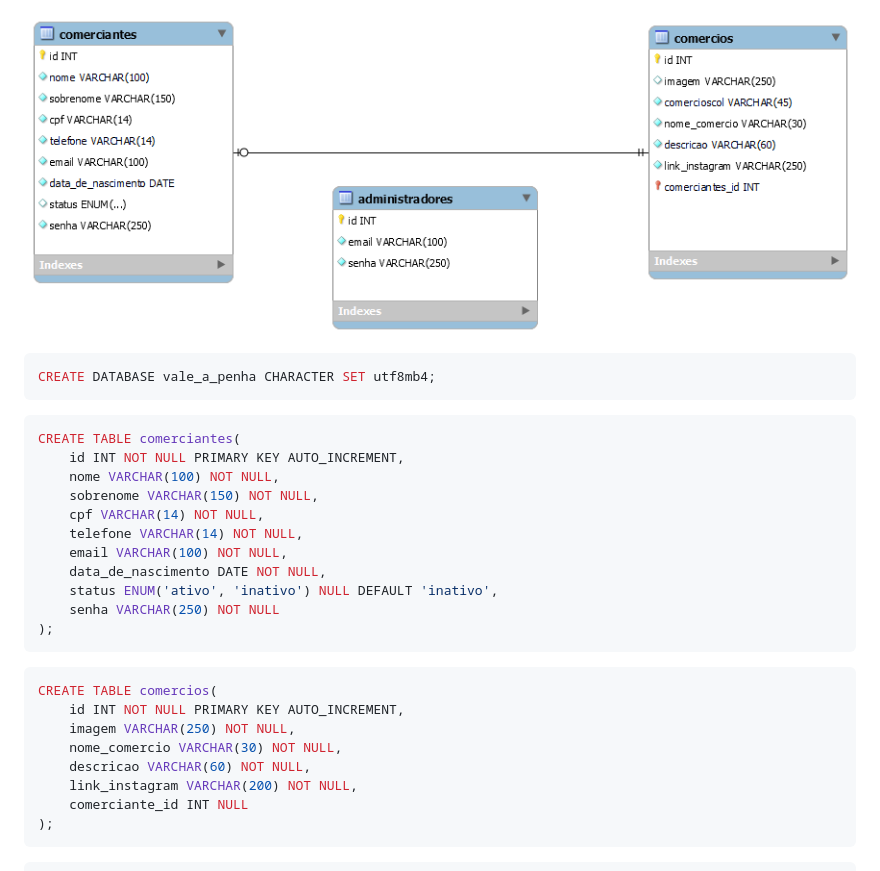
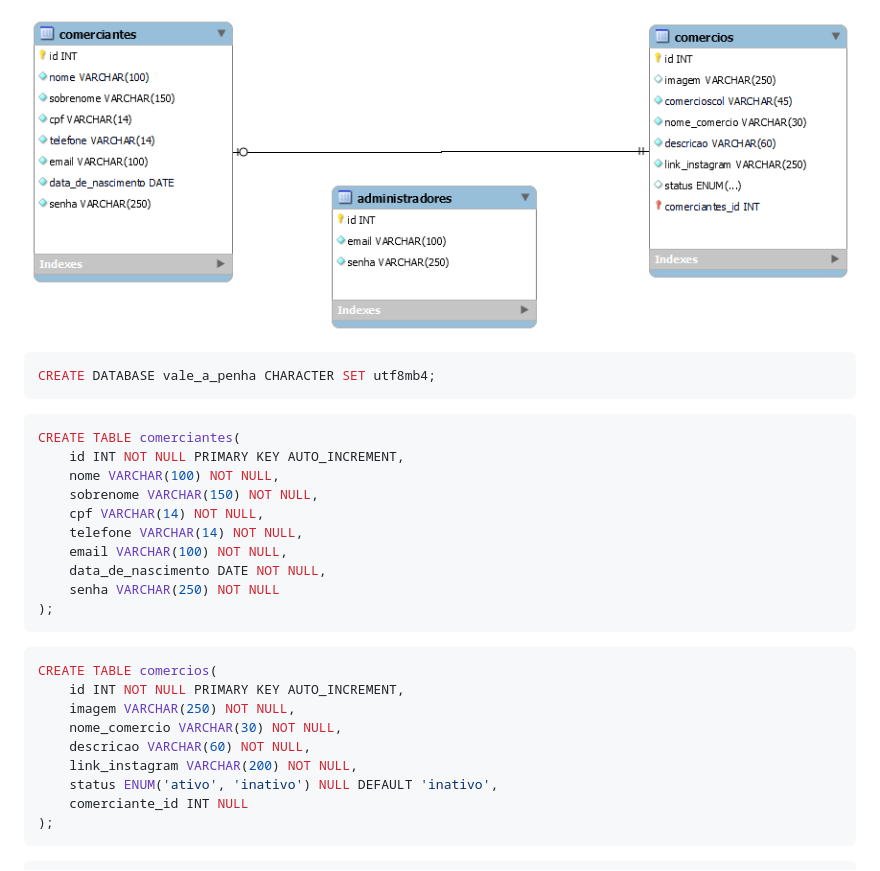
Before and after one commit to AlineMachadoTeixeira/vale-a-penha-back-end, a Markdown page: banco-de-dados/vale-a-penha.md, the part around the change. Drawn GitHub-style; pictures changed too: banco-de-dados/modelo-logico.png.

Commit message:
refeito banco de dados

````diff
--- a/banco-de-dados/vale-a-penha.md
+++ b/banco-de-dados/vale-a-penha.md
@@ -15,7 +15,6 @@ CREATE TABLE comerciantes(
     telefone VARCHAR(14) NOT NULL,
     email VARCHAR(100) NOT NULL,
     data_de_nascimento DATE NOT NULL,
-    status ENUM('ativo', 'inativo') NULL DEFAULT 'inativo',
     senha VARCHAR(250) NOT NULL
 );
 ```
@@ -28,6 +27,7 @@ CREATE TABLE comercios(
     nome_comercio VARCHAR(30) NOT NULL,
     descricao VARCHAR(60) NOT NULL,
     link_instagram VARCHAR(200) NOT NULL,
+    status ENUM('ativo', 'inativo') NULL DEFAULT 'inativo',
     comerciante_id INT NULL
 );
 ```
````
Also changed, not shown: 3 other files.
